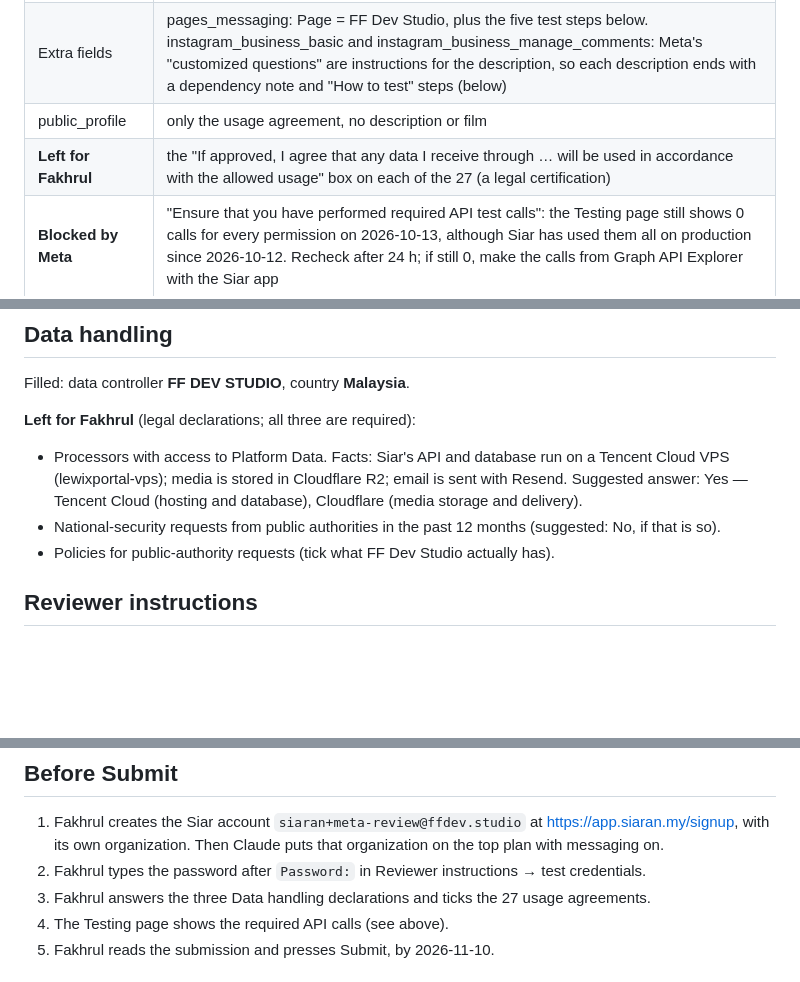
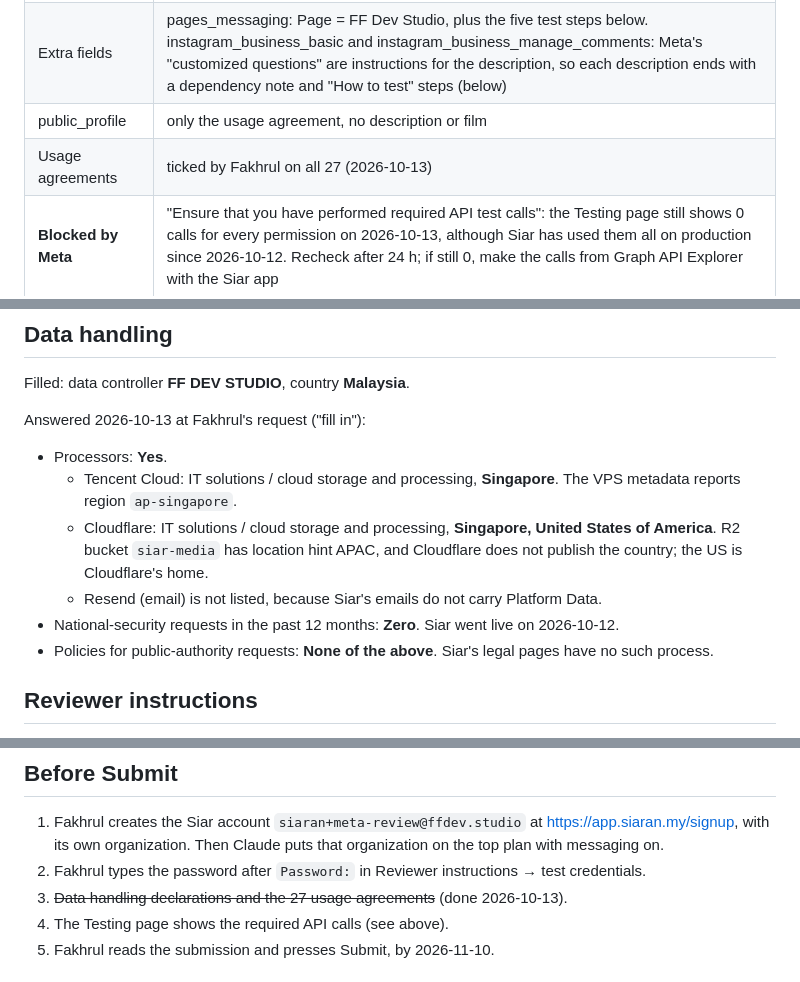
Before and after one commit to Aphrosidiac/Siar, a Markdown page: docs/approvals/meta-review-submission.md, 3 parts joined by grey strips. Rendered like a GitHub page; blank space fills up the shorter version.

Commit message:
docs(meta-review): record data handling answers and usage agreements
Co-Authored-By: Claude Opus 5.5 <noreply@anthropic.com>

```diff
--- a/docs/approvals/meta-review-submission.md
+++ b/docs/approvals/meta-review-submission.md
@@ -11,7 +11,7 @@ films come from `review/out/<film>.mp4` (`scripts/meta-review/films.json` maps f
 | Description + film saved | all except public_profile (26) |
 | Extra fields | pages_messaging: Page = FF Dev Studio, plus the five test steps below. instagram_business_basic and instagram_business_manage_comments: Meta's "customized questions" are instructions for the description, so each description ends with a dependency note and "How to test" steps (below) |
 | public_profile | only the usage agreement, no description or film |
-| **Left for Fakhrul** | the "If approved, I agree that any data I receive through … will be used in accordance with the allowed usage" box on each of the 27 (a legal certification) |
+| Usage agreements | ticked by Fakhrul on all 27 (2026-10-13) |
 | **Blocked by Meta** | "Ensure that you have performed required API test calls": the Testing page still shows 0 calls for every permission on 2026-10-13, although Siar has used them all on production since 2026-10-12. Recheck after 24 h; if still 0, make the calls from Graph API Explorer with the Siar app |
 
 pages_messaging test steps:
@@ -36,12 +36,15 @@ public auto-reply on a live account and waits for Fakhrul's yes.
 
 Filled: data controller **FF DEV STUDIO**, country **Malaysia**.
 
-**Left for Fakhrul** (legal declarations; all three are required):
-- Processors with access to Platform Data. Facts: Siar's API and database run on a Tencent Cloud VPS
-  (lewixportal-vps); media is stored in Cloudflare R2; email is sent with Resend. Suggested answer: Yes —
-  Tencent Cloud (hosting and database), Cloudflare (media storage and delivery).
-- National-security requests from public authorities in the past 12 months (suggested: No, if that is so).
-- Policies for public-authority requests (tick what FF Dev Studio actually has).
+Answered 2026-10-13 at Fakhrul's request ("fill in"):
+- Processors: **Yes**.
+  - Tencent Cloud: IT solutions / cloud storage and processing, **Singapore**. The VPS metadata reports
+    region `ap-singapore`.
+  - Cloudflare: IT solutions / cloud storage and processing, **Singapore, United States of America**. R2 bucket
+    `siar-media` has location hint APAC, and Cloudflare does not publish the country; the US is Cloudflare's home.
+  - Resend (email) is not listed, because Siar's emails do not carry Platform Data.
+- National-security requests in the past 12 months: **Zero**. Siar went live on 2026-10-12.
+- Policies for public-authority requests: **None of the above**. Siar's legal pages have no such process.
 
 ## Reviewer instructions
 
@@ -85,7 +88,7 @@ https://siaran.my/ (the instructions give the sign-in URL).
 1. Fakhrul creates the Siar account `siaran+meta-review@ffdev.studio` at https://app.siaran.my/signup, with
    its own organization. Then Claude puts that organization on the top plan with messaging on.
 2. Fakhrul types the password after `Password:` in Reviewer instructions → test credentials.
-3. Fakhrul answers the three Data handling declarations and ticks the 27 usage agreements.
+3. ~~Data handling declarations and the 27 usage agreements~~ (done 2026-10-13).
 4. The Testing page shows the required API calls (see above).
 5. Fakhrul reads the submission and presses Submit, by 2026-11-10.
 
```
